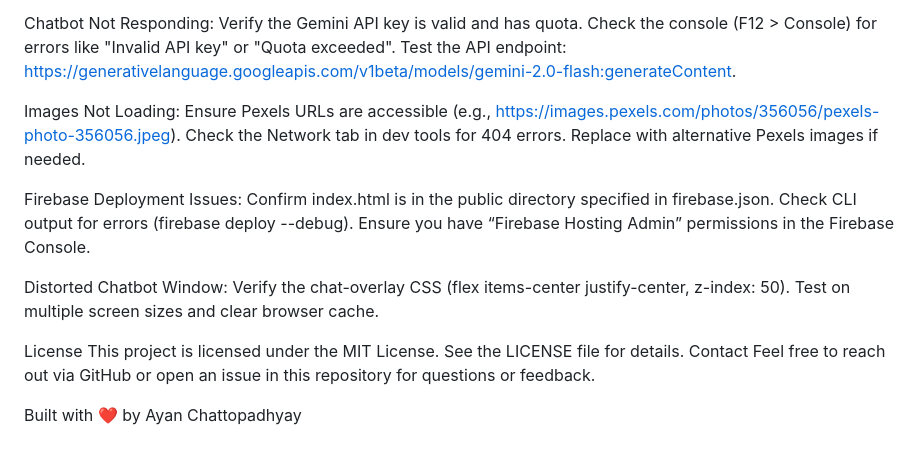
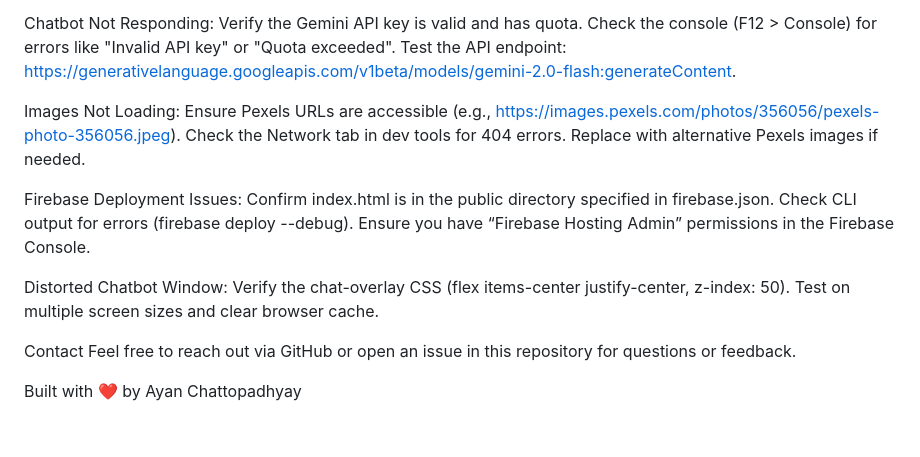
Before and after one commit to Ayan03092005/AI_Portfolio, a Markdown page: README.md, the part around the change. GitHub-like rendering.

```diff
--- a/README.md
+++ b/README.md
@@ -64,27 +64,20 @@ Verify the Gemini API key is valid and has quota.
 Check the console (F12 > Console) for errors like "Invalid API key" or "Quota exceeded".
 Test the API endpoint: https://generativelanguage.googleapis.com/v1beta/models/gemini-2.0-flash:generateContent.
 
-
 Images Not Loading:
 Ensure Pexels URLs are accessible (e.g., https://images.pexels.com/photos/356056/pexels-photo-356056.jpeg).
 Check the Network tab in dev tools for 404 errors.
 Replace with alternative Pexels images if needed.
-
 
 Firebase Deployment Issues:
 Confirm index.html is in the public directory specified in firebase.json.
 Check CLI output for errors (firebase deploy --debug).
 Ensure you have “Firebase Hosting Admin” permissions in the Firebase Console.
 
-
 Distorted Chatbot Window:
 Verify the chat-overlay CSS (flex items-center justify-center, z-index: 50).
 Test on multiple screen sizes and clear browser cache.
 
-
-
-License
-This project is licensed under the MIT License. See the LICENSE file for details.
 Contact
 Feel free to reach out via GitHub or open an issue in this repository for questions or feedback.
 
```
